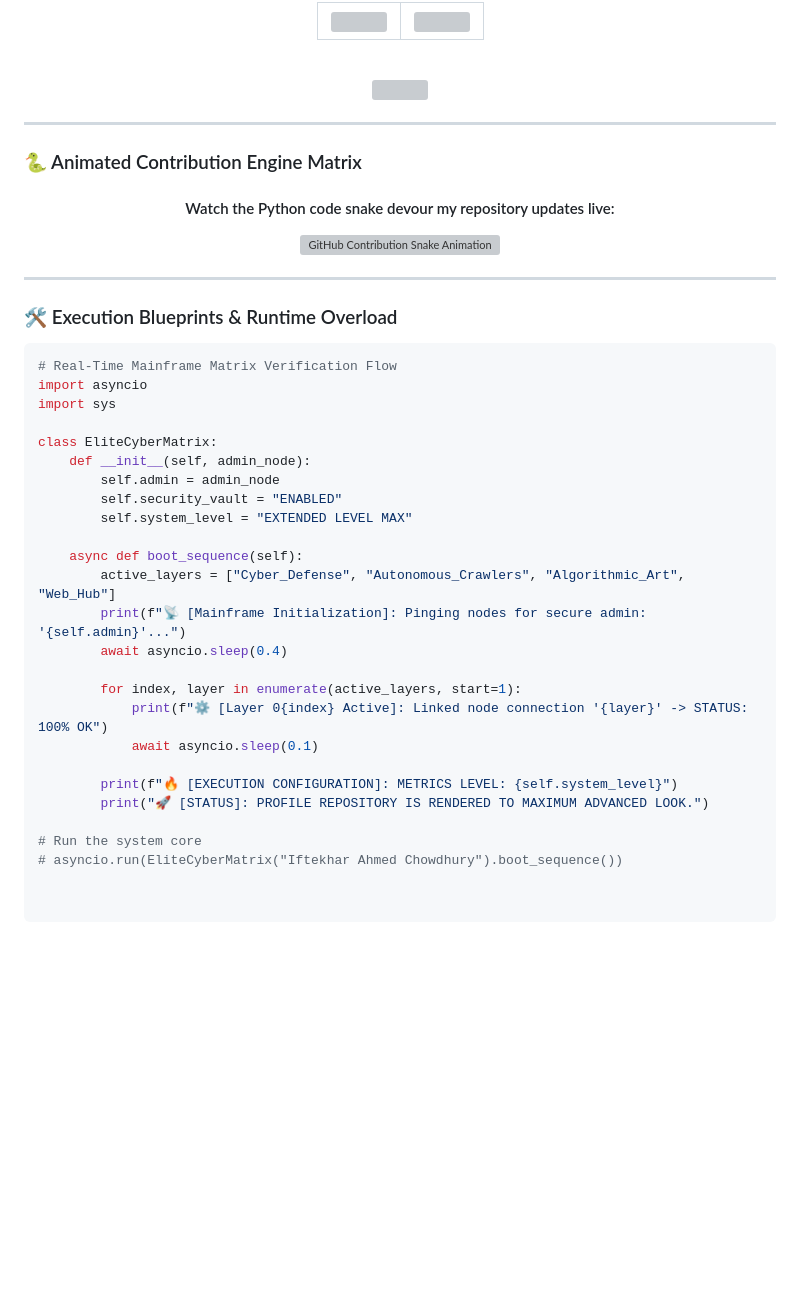
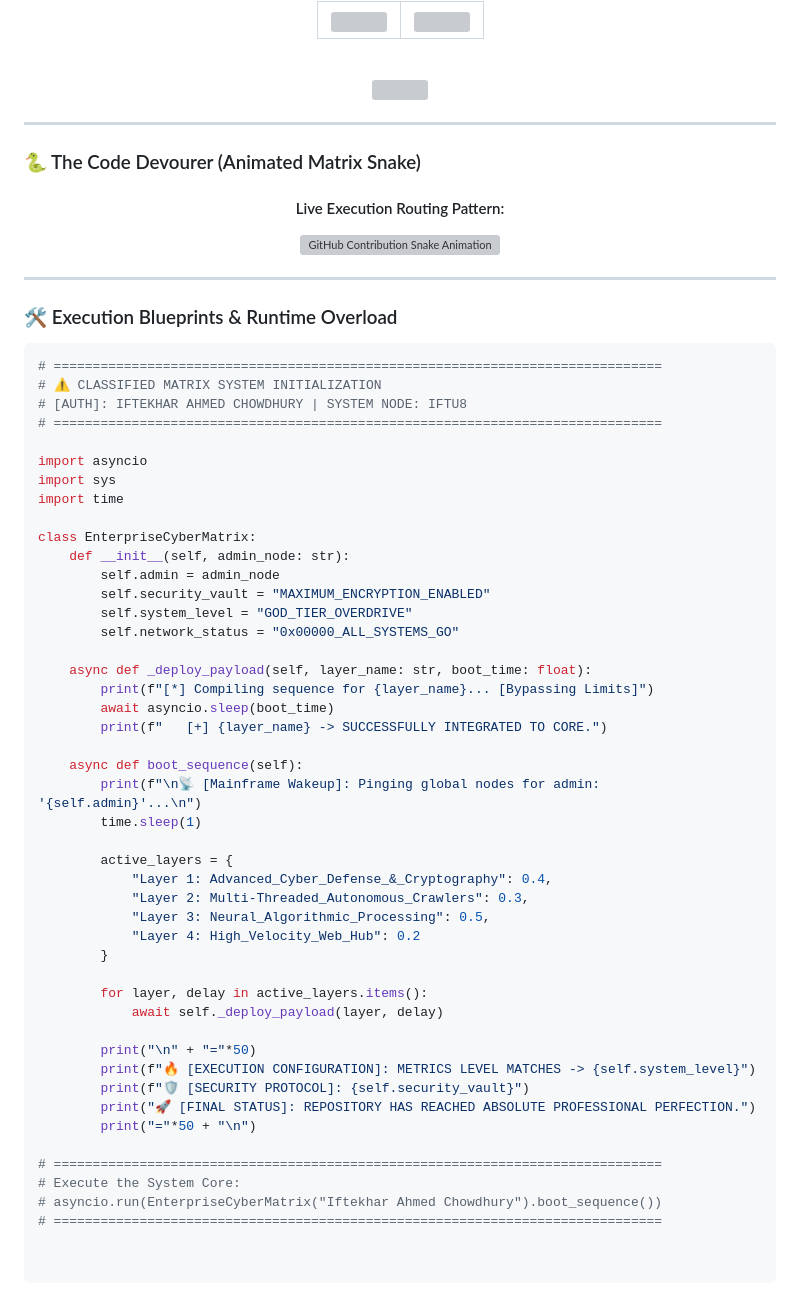
Before and after one commit to iftu8/my-python-learning, a Markdown page: README.md, the part around one of its changes. Rendered like a GitHub page; blank space fills up the shorter version; grey boxes are pictures that could not be loaded.

Commit message:
Revamp README with new graphics and content updates
Updated README.md with new images, links, and descriptions to enhance visual appeal and clarity.

````diff
--- a/README.md
+++ b/README.md
@@ -179,10 +176,11 @@
 
 ---
 
-### 🐍 Animated Contribution Engine Matrix
+### 🐍 The Code Devourer (Animated Matrix Snake)
 
 <div align="center">
-  <h4>Watch the Python code snake devour my repository updates live:</h4>
+  <h4>Live Execution Routing Pattern:</h4>
+  <!-- Dynamic Contribution Grid Snake Game Animation -->
   <img src="https://raw.githubusercontent.com/iftu8/iftu8/output/github-contribution-grid-snake-dark.svg" alt="GitHub Contribution Snake Animation" width="100%" />
 </div>
 
@@ -191,27 +189,48 @@
 ### 🛠️ Execution Blueprints & Runtime Overload
 
 ```python
-# Real-Time Mainframe Matrix Verification Flow
+# ==============================================================================
+# ⚠️ CLASSIFIED MATRIX SYSTEM INITIALIZATION
+# [AUTH]: IFTEKHAR AHMED CHOWDHURY | SYSTEM NODE: IFTU8
+# ==============================================================================
+
 import asyncio
 import sys
+import time
 
-class EliteCyberMatrix:
-    def __init__(self, admin_node):
+class EnterpriseCyberMatrix:
+    def __init__(self, admin_node: str):
         self.admin = admin_node
-        self.security_vault = "ENABLED"
-        self.system_level = "EXTENDED LEVEL MAX"
+        self.security_vault = "MAXIMUM_ENCRYPTION_ENABLED"
+        self.system_level = "GOD_TIER_OVERDRIVE"
+        self.network_status = "0x00000_ALL_SYSTEMS_GO"
+
+    async def _deploy_payload(self, layer_name: str, boot_time: float):
+        print(f"[*] Compiling sequence for {layer_name}... [Bypassing Limits]")
+        await asyncio.sleep(boot_time)
+        print(f"   [+] {layer_name} -> SUCCESSFULLY INTEGRATED TO CORE.")
 
     async def boot_sequence(self):
-        active_layers = ["Cyber_Defense", "Autonomous_Crawlers", "Algorithmic_Art", "Web_Hub"]
-        print(f"📡 [Mainframe Initialization]: Pinging nodes for secure admin: '{self.admin}'...")
-        await asyncio.sleep(0.4)
+        print(f"\n📡 [Mainframe Wakeup]: Pinging global nodes for admin: '{self.admin}'...\n")
+        time.sleep(1)
 
-        for index, layer in enumerate(active_layers, start=1):
-            print(f"⚙️ [Layer 0{index} Active]: Linked node connection '{layer}' -> STATUS: 100% OK")
-            await asyncio.sleep(0.1)
+        active_layers = {
+            "Layer 1: Advanced_Cyber_Defense_&_Cryptography": 0.4,
+            "Layer 2: Multi-Threaded_Autonomous_Crawlers": 0.3,
+            "Layer 3: Neural_Algorithmic_Processing": 0.5,
+            "Layer 4: High_Velocity_Web_Hub": 0.2
+        }
 
-        print(f"🔥 [EXECUTION CONFIGURATION]: METRICS LEVEL: {self.system_level}")
-        print("🚀 [STATUS]: PROFILE REPOSITORY IS RENDERED TO MAXIMUM ADVANCED LOOK.")
+        for layer, delay in active_layers.items():
+            await self._deploy_payload(layer, delay)
 
-# Run the system core
-# asyncio.run(EliteCyberMatrix("Iftekhar Ahmed Chowdhury").boot_sequence())
+        print("\n" + "="*50)
+        print(f"🔥 [EXECUTION CONFIGURATION]: METRICS LEVEL MATCHES -> {self.system_level}")
+        print(f"🛡️ [SECURITY PROTOCOL]: {self.security_vault}")
+        print("🚀 [FINAL STATUS]: REPOSITORY HAS REACHED ABSOLUTE PROFESSIONAL PERFECTION.")
+        print("="*50 + "\n")
+
+# ==============================================================================
+# Execute the System Core:
+# asyncio.run(EnterpriseCyberMatrix("Iftekhar Ahmed Chowdhury").boot_sequence())
+# ==============================================================================
````
Also changed, not shown: other parts of README.md (+59 -62 lines).
